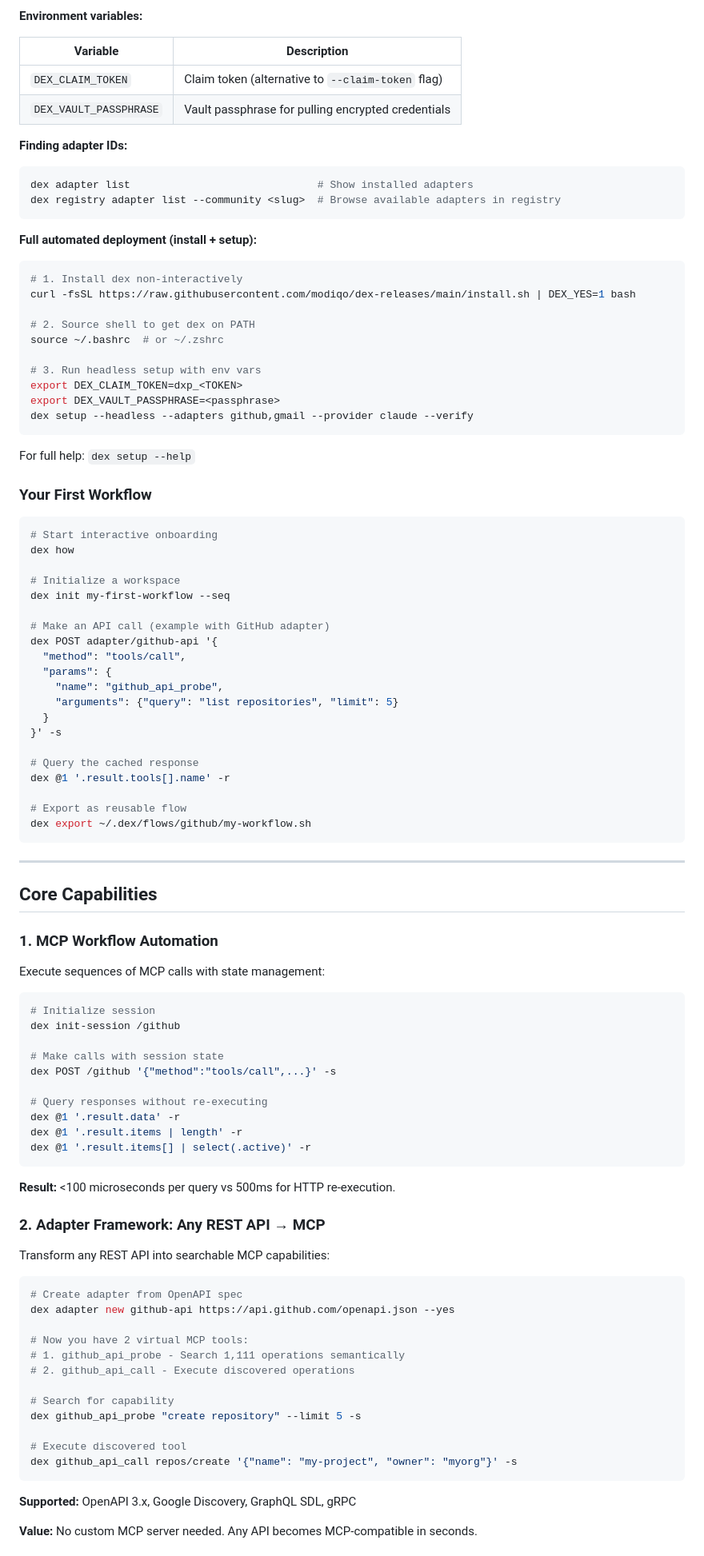
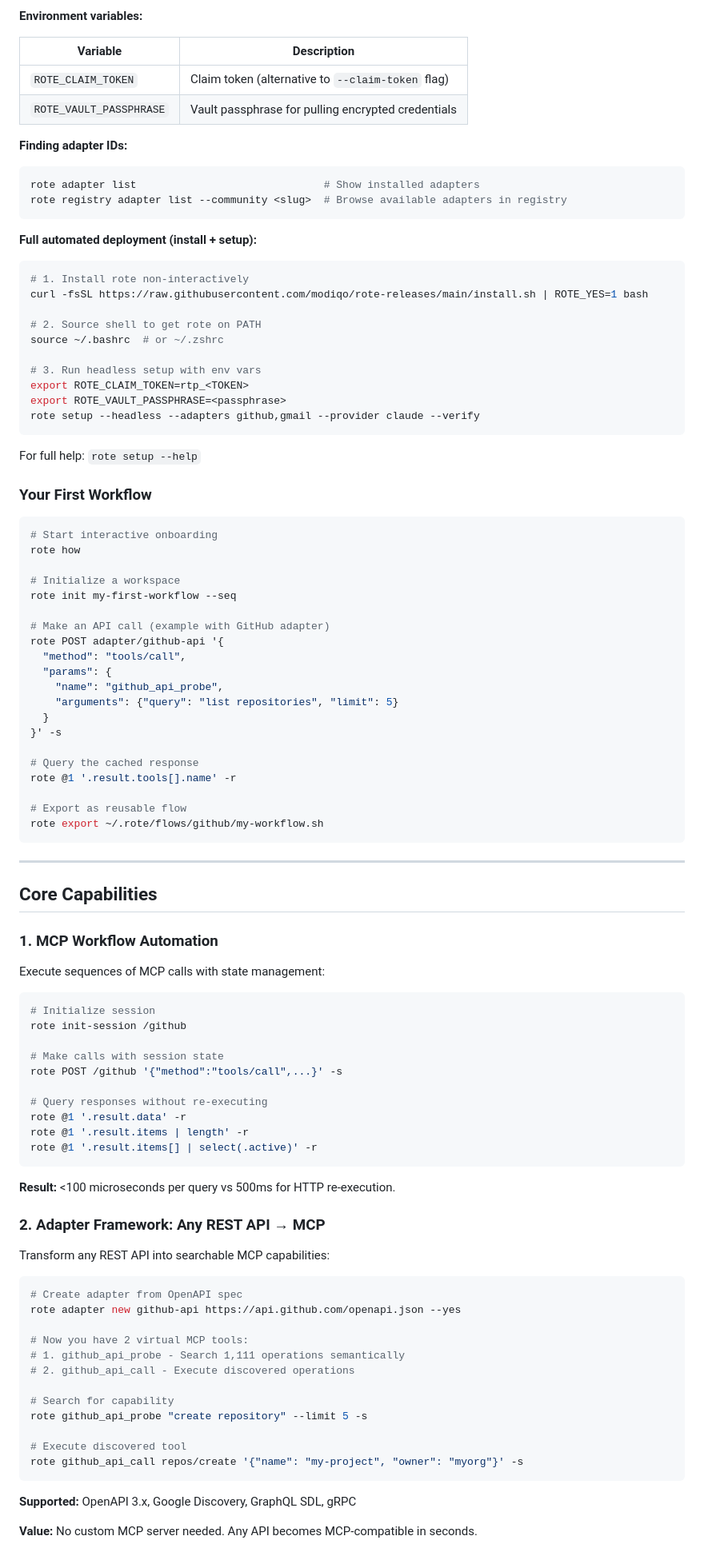
Before and after one commit to modiqo/rote-releases, a Markdown page: README.md, the part around one of its changes. Shown at 80% size. GitHub-like rendering.

````diff
--- a/README.md
+++ b/README.md
@@ -138,44 +138,44 @@ dex setup --headless \
 
 | Variable | Description |
 |---|---|
-| `DEX_CLAIM_TOKEN` | Claim token (alternative to `--claim-token` flag) |
-| `DEX_VAULT_PASSPHRASE` | Vault passphrase for pulling encrypted credentials |
+| `ROTE_CLAIM_TOKEN` | Claim token (alternative to `--claim-token` flag) |
+| `ROTE_VAULT_PASSPHRASE` | Vault passphrase for pulling encrypted credentials |
 
 **Finding adapter IDs:**
 
 ```bash
-dex adapter list                              # Show installed adapters
-dex registry adapter list --community <slug>  # Browse available adapters in registry
+rote adapter list                              # Show installed adapters
+rote registry adapter list --community <slug>  # Browse available adapters in registry
 ```
 
 **Full automated deployment (install + setup):**
 
 ```bash
-# 1. Install dex non-interactively
-curl -fsSL https://raw.githubusercontent.com/modiqo/dex-releases/main/install.sh | DEX_YES=1 bash
+# 1. Install rote non-interactively
+curl -fsSL https://raw.githubusercontent.com/modiqo/rote-releases/main/install.sh | ROTE_YES=1 bash
 
-# 2. Source shell to get dex on PATH
+# 2. Source shell to get rote on PATH
 source ~/.bashrc  # or ~/.zshrc
 
 # 3. Run headless setup with env vars
-export DEX_CLAIM_TOKEN=dxp_<TOKEN>
-export DEX_VAULT_PASSPHRASE=<passphrase>
-dex setup --headless --adapters github,gmail --provider claude --verify
+export ROTE_CLAIM_TOKEN=rtp_<TOKEN>
+export ROTE_VAULT_PASSPHRASE=<passphrase>
+rote setup --headless --adapters github,gmail --provider claude --verify
 ```
 
-For full help: `dex setup --help`
+For full help: `rote setup --help`
 
 ### Your First Workflow
 
 ```bash
 # Start interactive onboarding
-dex how
+rote how
 
 # Initialize a workspace
-dex init my-first-workflow --seq
+rote init my-first-workflow --seq
 
 # Make an API call (example with GitHub adapter)
-dex POST adapter/github-api '{
+rote POST adapter/github-api '{
   "method": "tools/call",
   "params": {
     "name": "github_api_probe",
@@ -184,10 +184,10 @@ dex POST adapter/github-api '{
 }' -s
 
 # Query the cached response
-dex @1 '.result.tools[].name' -r
+rote @1 '.result.tools[].name' -r
 
 # Export as reusable flow
-dex export ~/.dex/flows/github/my-workflow.sh
+rote export ~/.rote/flows/github/my-workflow.sh
 ```
 
 ---
@@ -200,15 +200,15 @@ Execute sequences of MCP calls with state management:
 
 ```bash
 # Initialize session
-dex init-session /github
+rote init-session /github
 
 # Make calls with session state
-dex POST /github '{"method":"tools/call",...}' -s
+rote POST /github '{"method":"tools/call",...}' -s
 
 # Query responses without re-executing
-dex @1 '.result.data' -r
-dex @1 '.result.items | length' -r
-dex @1 '.result.items[] | select(.active)' -r
+rote @1 '.result.data' -r
+rote @1 '.result.items | length' -r
+rote @1 '.result.items[] | select(.active)' -r
 ```
 
 **Result:** <100 microseconds per query vs 500ms for HTTP re-execution.
@@ -219,17 +219,17 @@ Transform any REST API into searchable MCP capabilities:
 
 ```bash
 # Create adapter from OpenAPI spec
-dex adapter new github-api https://api.github.com/openapi.json --yes
+rote adapter new github-api https://api.github.com/openapi.json --yes
 
 # Now you have 2 virtual MCP tools:
 # 1. github_api_probe - Search 1,111 operations semantically
 # 2. github_api_call - Execute discovered operations
 
 # Search for capability
-dex github_api_probe "create repository" --limit 5 -s
+rote github_api_probe "create repository" --limit 5 -s
 
 # Execute discovered tool
-dex github_api_call repos/create '{"name": "my-project", "owner": "myorg"}' -s
+rote github_api_call repos/create '{"name": "my-project", "owner": "myorg"}' -s
 ```
 
 **Supported:** OpenAPI 3.x, Google Discovery, GraphQL SDL, gRPC
````
Also changed, not shown: other parts of README.md (+165 -165 lines).
